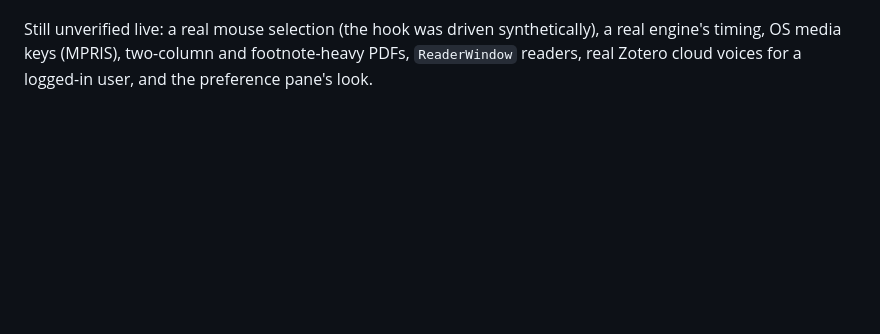
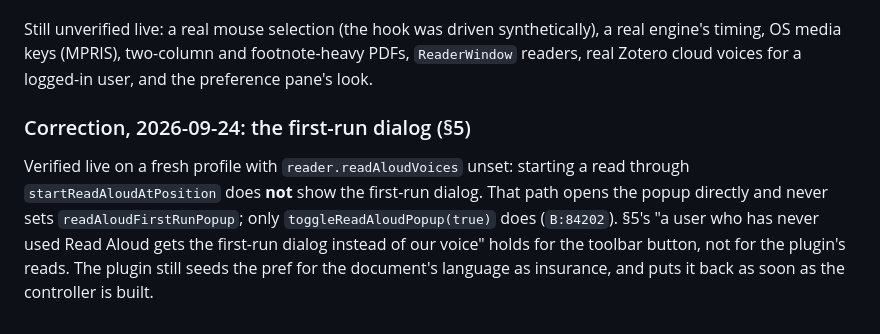
Before and after one commit to sfgartland/speakd, a Markdown page: docs/design/2026-09-24-zotero-10-read-aloud-internals.md, the part around the change. Rendered like a GitHub page; blank space fills up the shorter version.

Commit message:
Correct the internals reference: our reads never meet the first-run dialog
Co-Authored-By: Claude Opus 5.5 <noreply@anthropic.com>
Claude-Session: https://claude.ai/code/session_01BXzXSYYmjUYSYoc6D2wgyb

```diff
--- a/docs/design/2026-09-24-zotero-10-read-aloud-internals.md
+++ b/docs/design/2026-09-24-zotero-10-read-aloud-internals.md
@@ -936,3 +936,14 @@ Still unverified live: a real mouse selection (the hook was driven
 synthetically), a real engine's timing, OS media keys (MPRIS), two-column
 and footnote-heavy PDFs, `ReaderWindow` readers, real Zotero cloud voices
 for a logged-in user, and the preference pane's look.
+
+### Correction, 2026-09-24: the first-run dialog (§5)
+
+Verified live on a fresh profile with `reader.readAloudVoices` unset:
+starting a read through `startReadAloudAtPosition` does **not** show the
+first-run dialog. That path opens the popup directly and never sets
+`readAloudFirstRunPopup`; only `toggleReadAloudPopup(true)` does
+(`B:84202`). §5's "a user who has never used Read Aloud gets the first-run
+dialog instead of our voice" holds for the toolbar button, not for the
+plugin's reads. The plugin still seeds the pref for the document's language
+as insurance, and puts it back as soon as the controller is built.
```
